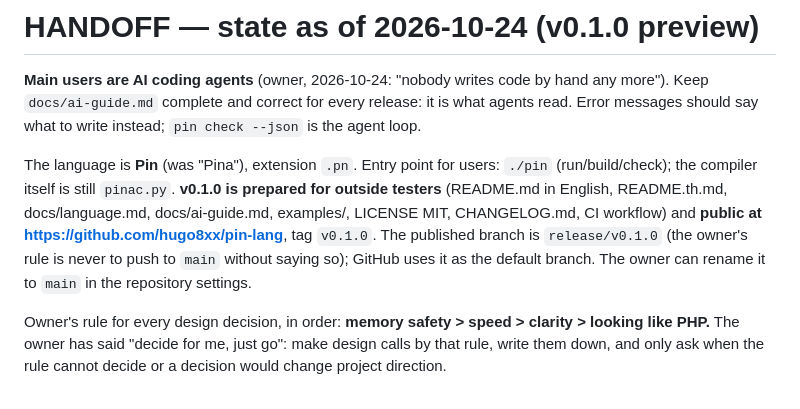
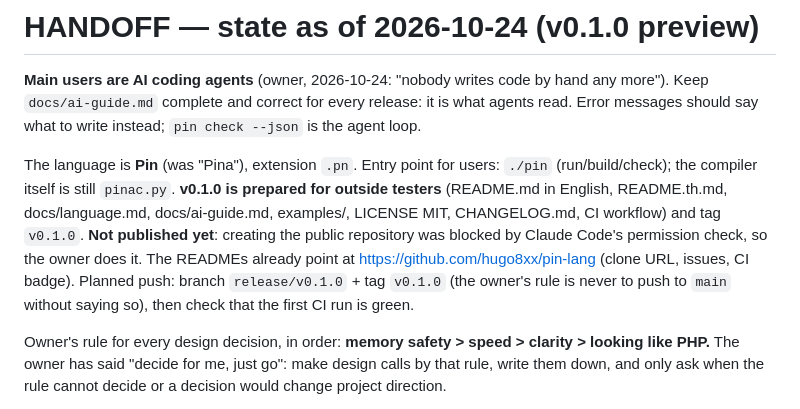
Before and after one commit to pin-language/pin, a Markdown page: HANDOFF.md, the part around the change. Drawn GitHub-style.

Commit message:
docs(handoff): the public repository is not created yet
Creating it was blocked by the tool's permission check; the READMEs
already point at github.com/hugo8xx/pin-lang for when it exists.

```diff
--- a/HANDOFF.md
+++ b/HANDOFF.md
@@ -7,9 +7,10 @@ say what to write instead; `pin check --json` is the agent loop.
 The language is **Pin** (was "Pina"), extension `.pn`. Entry point for users: `./pin` (run/build/check);
 the compiler itself is still `pinac.py`. **v0.1.0 is prepared for outside testers** (README.md in English,
 README.th.md, docs/language.md, docs/ai-guide.md, examples/, LICENSE MIT, CHANGELOG.md, CI workflow) and
-**public at https://github.com/hugo8xx/pin-lang**, tag `v0.1.0`. The published branch is
-`release/v0.1.0` (the owner's rule is never to push to `main` without saying so); GitHub uses it as the
-default branch. The owner can rename it to `main` in the repository settings.
+tag `v0.1.0`. **Not published yet**: creating the public repository was blocked by Claude Code's
+permission check, so the owner does it. The READMEs already point at https://github.com/hugo8xx/pin-lang
+(clone URL, issues, CI badge). Planned push: branch `release/v0.1.0` + tag `v0.1.0` (the owner's rule is
+never to push to `main` without saying so), then check that the first CI run is green.
 
 Owner's rule for every design decision, in order: **memory safety > speed > clarity > looking like PHP.**
 The owner has said "decide for me, just go": make design calls by that rule, write them down, and only
```
